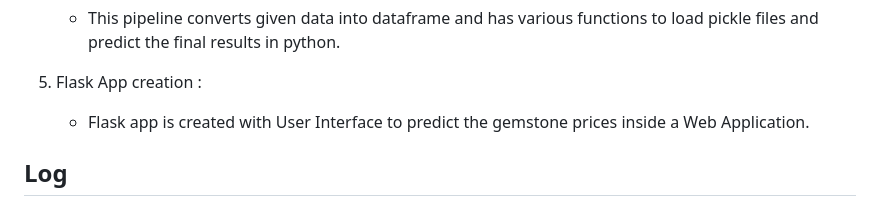
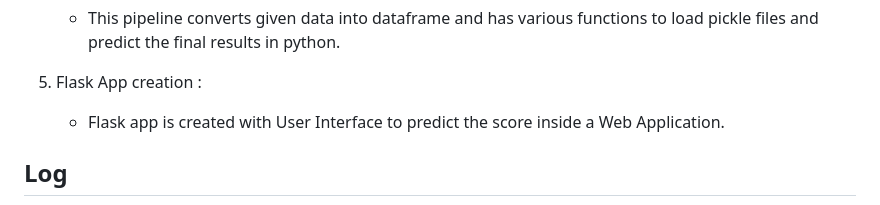
Before and after one commit to vuxminhan/Student-score-predictor, a Markdown page: README.md, the part around the change. Drawn GitHub-style.

```diff
--- a/README.md
+++ b/README.md
@@ -104,7 +104,7 @@ Research Link :
     * This pipeline converts given data into dataframe and has various functions to load pickle files and predict the final results in python.
 
 4. Flask App creation :
-    * Flask app is created with User Interface to predict the gemstone prices inside a Web Application.
+    * Flask app is created with User Interface to predict the score inside a Web Application.
 
 ## Log
 ![Log](screenshots/log.png)
```
